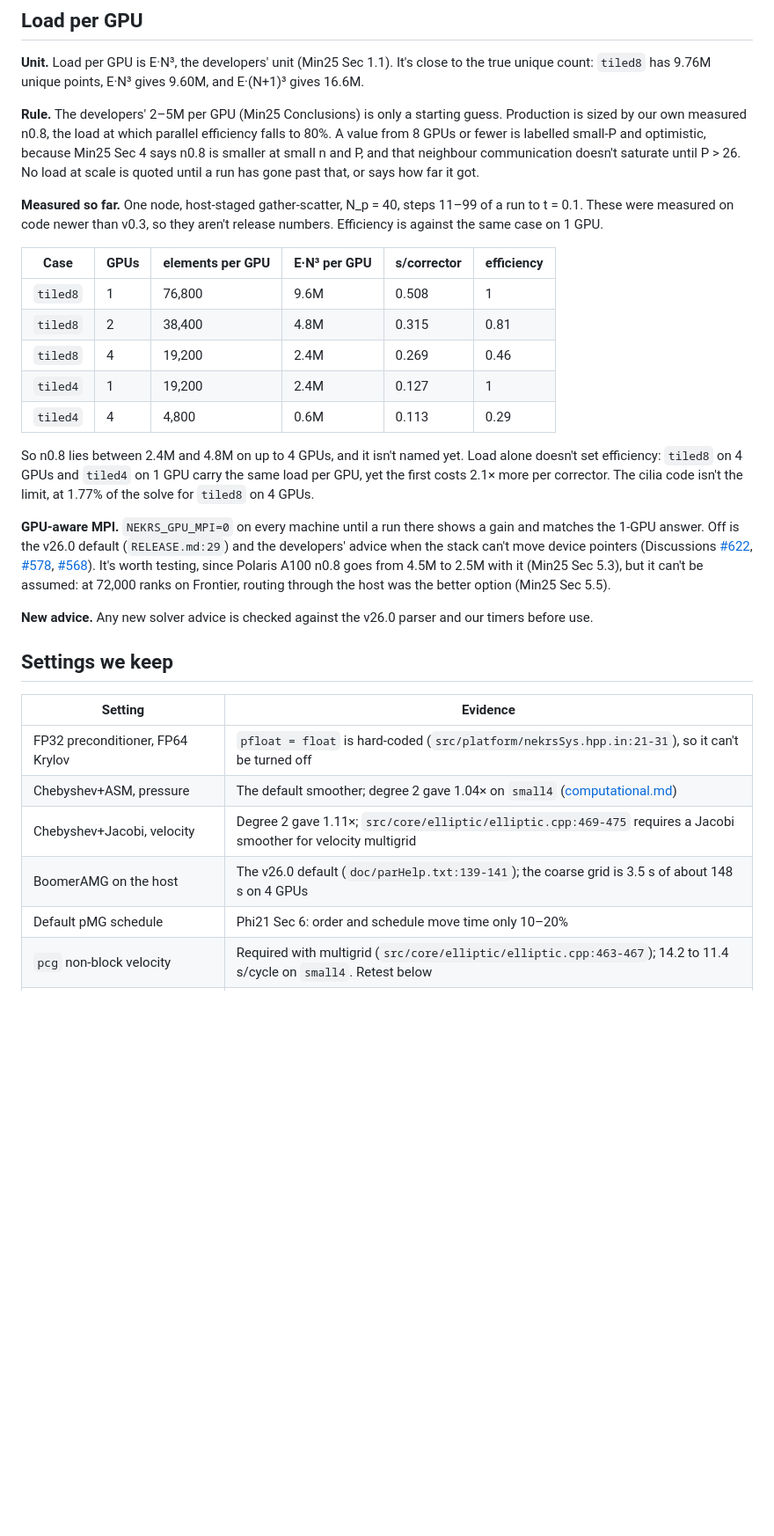
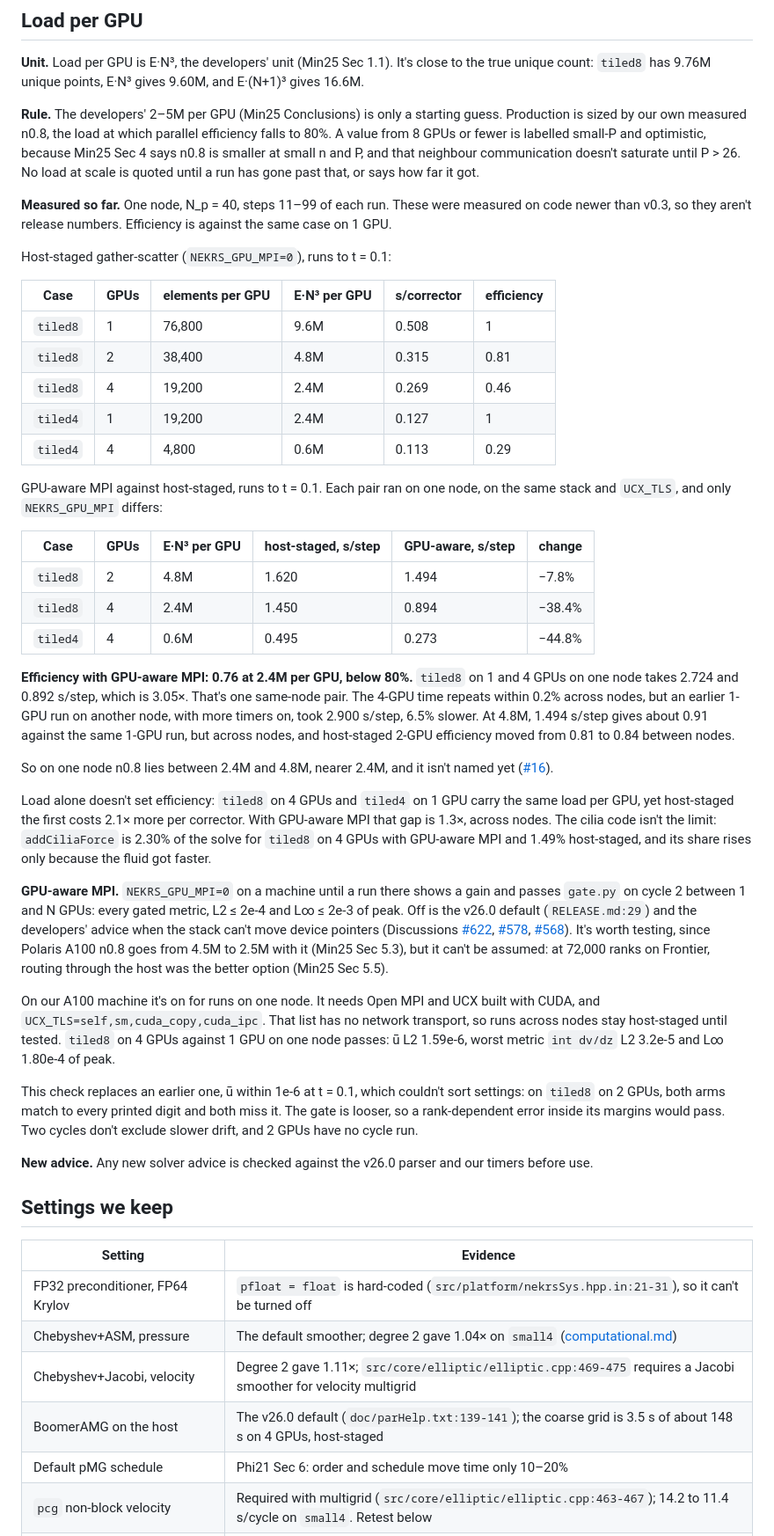
Before and after one commit to waseemshameer/cilia-nekrs, a Markdown page: docs/scaling.md, the part around one of its changes. Shown at 88% size. Rendered like a GitHub page; blank space fills up the shorter version.

```diff
--- a/docs/scaling.md
+++ b/docs/scaling.md
@@ -8,7 +8,9 @@ What this project does about nekRS scaling on GPUs, and why. Every setting below
 
 **Rule.** The developers' 2–5M per GPU (Min25 Conclusions) is only a starting guess. Production is sized by our own measured n0.8, the load at which parallel efficiency falls to 80%. A value from 8 GPUs or fewer is labelled small-P and optimistic, because Min25 Sec 4 says n0.8 is smaller at small n and P, and that neighbour communication doesn't saturate until P > 26. No load at scale is quoted until a run has gone past that, or says how far it got.
 
-**Measured so far.** One node, host-staged gather-scatter, N_p = 40, steps 11–99 of a run to t = 0.1. These were measured on code newer than v0.3, so they aren't release numbers. Efficiency is against the same case on 1 GPU.
+**Measured so far.** One node, N_p = 40, steps 11–99 of each run. These were measured on code newer than v0.3, so they aren't release numbers. Efficiency is against the same case on 1 GPU.
+
+Host-staged gather-scatter (`NEKRS_GPU_MPI=0`), runs to t = 0.1:
 
 | Case | GPUs | elements per GPU | E·N³ per GPU | s/corrector | efficiency |
 |---|---|---|---|---|---|
@@ -18,9 +20,25 @@ What this project does about nekRS scaling on GPUs, and why. Every setting below
 | `tiled4` | 1 | 19,200 | 2.4M | 0.127 | 1 |
 | `tiled4` | 4 | 4,800 | 0.6M | 0.113 | 0.29 |
 
-So n0.8 lies between 2.4M and 4.8M on up to 4 GPUs, and it isn't named yet. Load alone doesn't set efficiency: `tiled8` on 4 GPUs and `tiled4` on 1 GPU carry the same load per GPU, yet the first costs 2.1× more per corrector. The cilia code isn't the limit, at 1.77% of the solve for `tiled8` on 4 GPUs.
+GPU-aware MPI against host-staged, runs to t = 0.1. Each pair ran on one node, on the same stack and `UCX_TLS`, and only `NEKRS_GPU_MPI` differs:
 
-**GPU-aware MPI.** `NEKRS_GPU_MPI=0` on every machine until a run there shows a gain and matches the 1-GPU answer. Off is the v26.0 default (`RELEASE.md:29`) and the developers' advice when the stack can't move device pointers (Discussions [#622](https://github.com/Nek5000/nekRS/discussions/622), [#578](https://github.com/Nek5000/nekRS/discussions/578), [#568](https://github.com/Nek5000/nekRS/discussions/568)). It's worth testing, since Polaris A100 n0.8 goes from 4.5M to 2.5M with it (Min25 Sec 5.3), but it can't be assumed: at 72,000 ranks on Frontier, routing through the host was the better option (Min25 Sec 5.5).
+| Case | GPUs | E·N³ per GPU | host-staged, s/step | GPU-aware, s/step | change |
+|---|---|---|---|---|---|
+| `tiled8` | 2 | 4.8M | 1.620 | 1.494 | −7.8% |
+| `tiled8` | 4 | 2.4M | 1.450 | 0.894 | −38.4% |
+| `tiled4` | 4 | 0.6M | 0.495 | 0.273 | −44.8% |
+
+**Efficiency with GPU-aware MPI: 0.76 at 2.4M per GPU, below 80%.** `tiled8` on 1 and 4 GPUs on one node takes 2.724 and 0.892 s/step, which is 3.05×. That's one same-node pair. The 4-GPU time repeats within 0.2% across nodes, but an earlier 1-GPU run on another node, with more timers on, took 2.900 s/step, 6.5% slower. At 4.8M, 1.494 s/step gives about 0.91 against the same 1-GPU run, but across nodes, and host-staged 2-GPU efficiency moved from 0.81 to 0.84 between nodes.
+
+So on one node n0.8 lies between 2.4M and 4.8M, nearer 2.4M, and it isn't named yet ([#16](https://github.com/waseemshameer/cilia-nekrs/issues/16)).
+
+Load alone doesn't set efficiency: `tiled8` on 4 GPUs and `tiled4` on 1 GPU carry the same load per GPU, yet host-staged the first costs 2.1× more per corrector. With GPU-aware MPI that gap is 1.3×, across nodes. The cilia code isn't the limit: `addCiliaForce` is 2.30% of the solve for `tiled8` on 4 GPUs with GPU-aware MPI and 1.49% host-staged, and its share rises only because the fluid got faster.
+
+**GPU-aware MPI.** `NEKRS_GPU_MPI=0` on a machine until a run there shows a gain and passes `gate.py` on cycle 2 between 1 and N GPUs: every gated metric, L2 ≤ 2e-4 and L∞ ≤ 2e-3 of peak. Off is the v26.0 default (`RELEASE.md:29`) and the developers' advice when the stack can't move device pointers (Discussions [#622](https://github.com/Nek5000/nekRS/discussions/622), [#578](https://github.com/Nek5000/nekRS/discussions/578), [#568](https://github.com/Nek5000/nekRS/discussions/568)). It's worth testing, since Polaris A100 n0.8 goes from 4.5M to 2.5M with it (Min25 Sec 5.3), but it can't be assumed: at 72,000 ranks on Frontier, routing through the host was the better option (Min25 Sec 5.5).
+
+On our A100 machine it's on for runs on one node. It needs Open MPI and UCX built with CUDA, and `UCX_TLS=self,sm,cuda_copy,cuda_ipc`. That list has no network transport, so runs across nodes stay host-staged until tested. `tiled8` on 4 GPUs against 1 GPU on one node passes: ū L2 1.59e-6, worst metric `int dv/dz` L2 3.2e-5 and L∞ 1.80e-4 of peak.
+
+This check replaces an earlier one, ū within 1e-6 at t = 0.1, which couldn't sort settings: on `tiled8` on 2 GPUs, both arms match to every printed digit and both miss it. The gate is looser, so a rank-dependent error inside its margins would pass. Two cycles don't exclude slower drift, and 2 GPUs have no cycle run.
 
 **New advice.** Any new solver advice is checked against the v26.0 parser and our timers before use.
 
@@ -31,7 +49,7 @@ So n0.8 lies between 2.4M and 4.8M on up to 4 GPUs, and it isn't named yet. Load
 | FP32 preconditioner, FP64 Krylov | `pfloat = float` is hard-coded (`src/platform/nekrsSys.hpp.in:21-31`), so it can't be turned off |
 | Chebyshev+ASM, pressure | The default smoother; degree 2 gave 1.04× on `small4` ([computational.md](computational.md)) |
 | Chebyshev+Jacobi, velocity | Degree 2 gave 1.11×; `src/core/elliptic/elliptic.cpp:469-475` requires a Jacobi smoother for velocity multigrid |
-| BoomerAMG on the host | The v26.0 default (`doc/parHelp.txt:139-141`); the coarse grid is 3.5 s of about 148 s on 4 GPUs |
+| BoomerAMG on the host | The v26.0 default (`doc/parHelp.txt:139-141`); the coarse grid is 3.5 s of about 148 s on 4 GPUs, host-staged |
 | Default pMG schedule | Phi21 Sec 6: order and schedule move time only 10–20% |
 | `pcg` non-block velocity | Required with multigrid (`src/core/elliptic/elliptic.cpp:463-467`); 14.2 to 11.4 s/cycle on `small4`. Retest below |
 | Projection initial guess | 1.43× at the default 5 vectors, 23.6 to 14.1 s/cycle at 160; settled at 40 once velocity multigrid was in. Vector count retest below |
```
Also changed, not shown: other parts of docs/scaling.md (+6 -6 lines), CHANGELOG.md (+2 -1 lines), docs/releasing.md (+1 -1 lines).
